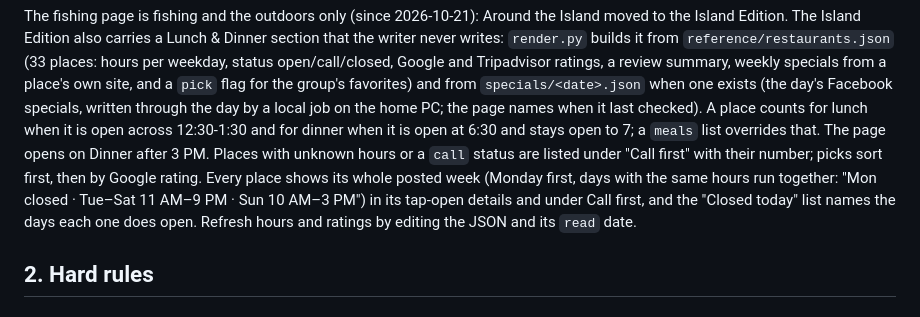
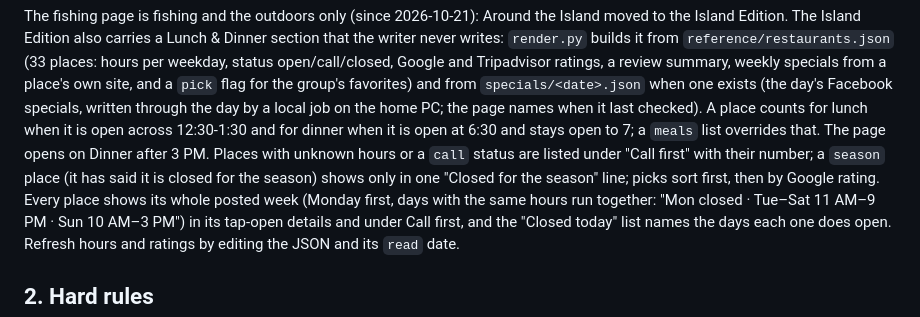
Before and after one commit to payne2225/topsail-reporter, a Markdown page: docs/HANDOFF.md, the part around the change. Drawn GitHub-style.

```diff
--- a/docs/HANDOFF.md
+++ b/docs/HANDOFF.md
@@ -47,7 +47,8 @@ home PC; the page names when it last checked). A place counts for lunch
 when it is open across 12:30-1:30 and for dinner when it is open at 6:30
 and stays open to 7; a `meals` list overrides that. The page opens on
 Dinner after 3 PM. Places with unknown hours or a `call` status are listed
-under "Call first" with their number; picks sort first, then by Google
+under "Call first" with their number; a `season` place (it has said it is
+closed for the season) shows only in one "Closed for the season" line; picks sort first, then by Google
 rating. Every place shows its whole posted week (Monday first, days with the
 same hours run together: "Mon closed · Tue–Sat 11 AM–9 PM · Sun 10 AM–3 PM")
 in its tap-open details and under Call first, and the "Closed today" list
```
Also changed, not shown: docs/PATCH_NOTES.md (+5 -0 lines).
